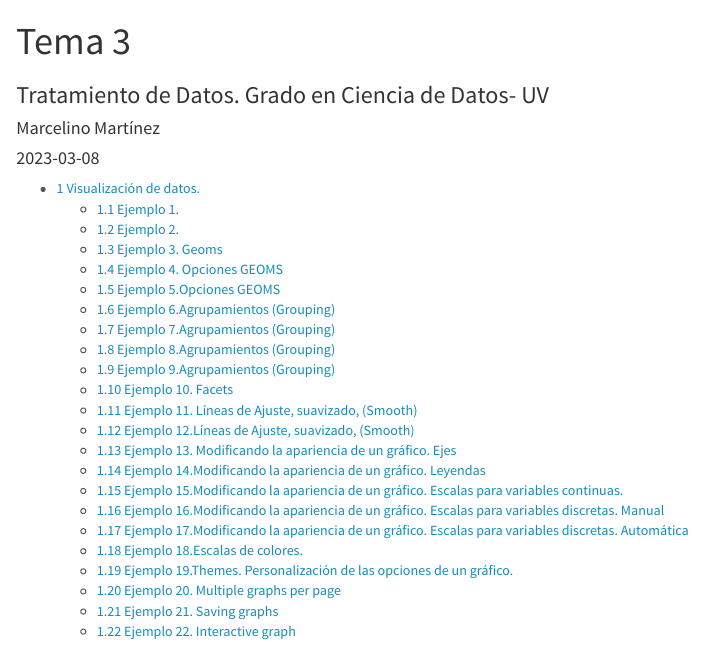
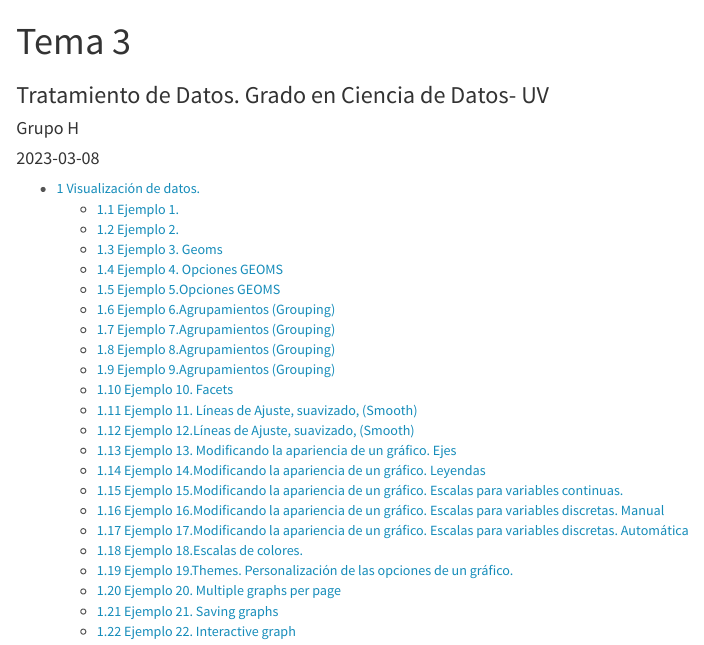
Before and after one commit to anagmandler/ProgTema3, an R Markdown document (Tema3.Rmd): the page in a window 1100 px wide, from its top. Rendered offline with R 4.5, knitr and Pandoc, with nearby package versions; code that draws random numbers runs with fixed seeds of ours.

Commit message:
Cambio de nombre

```diff
--- a/Tema3.Rmd
+++ b/Tema3.Rmd
@@ -1,7 +1,7 @@
 ---
 title: "Tema 3"
 subtitle: Tratamiento de Datos. Grado en Ciencia de Datos- UV
-author: "Marcelino Martínez"
+author: "Grupo H"
 date:  "`r Sys.Date()`"  #Pondría la fecha del día actual
 
 params:
```
